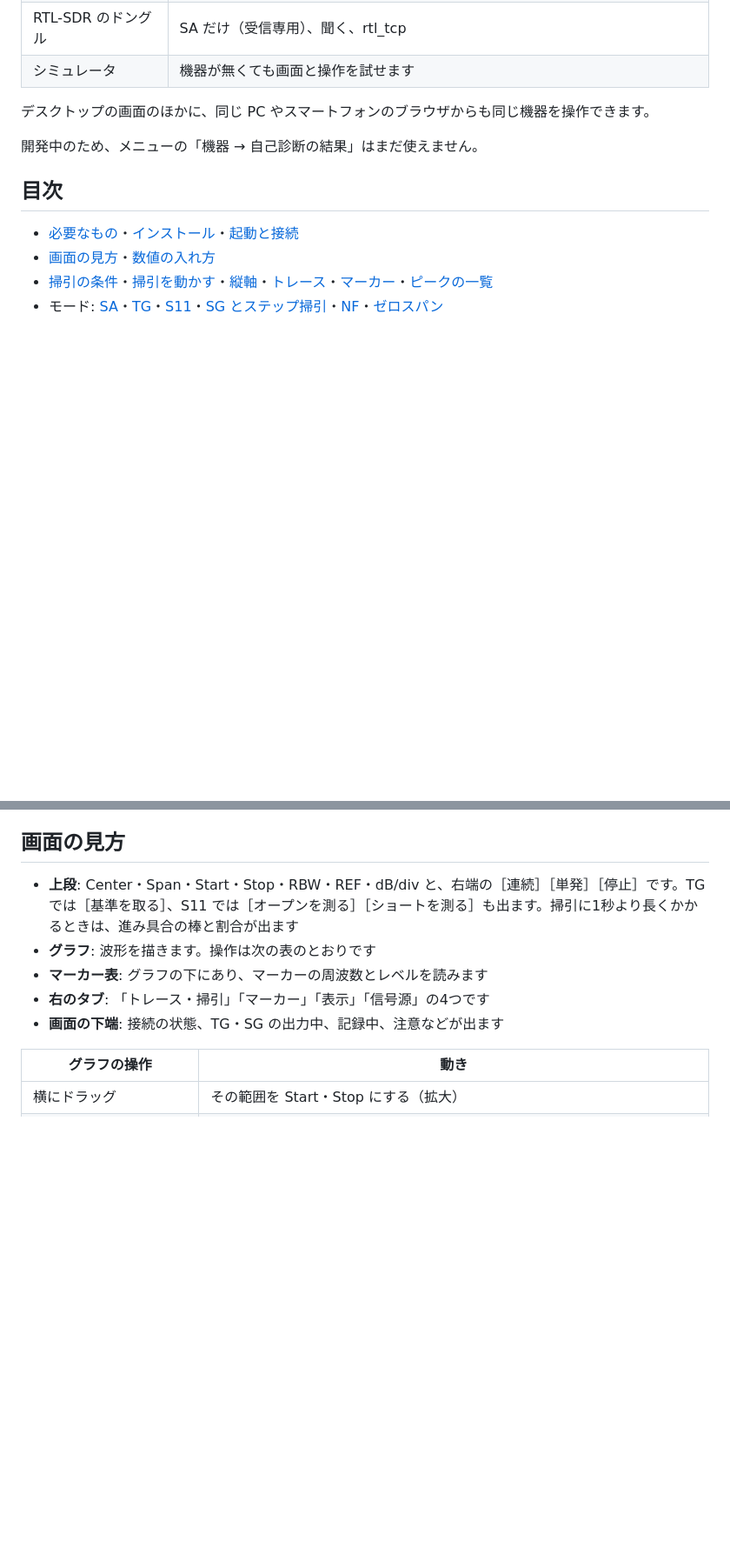
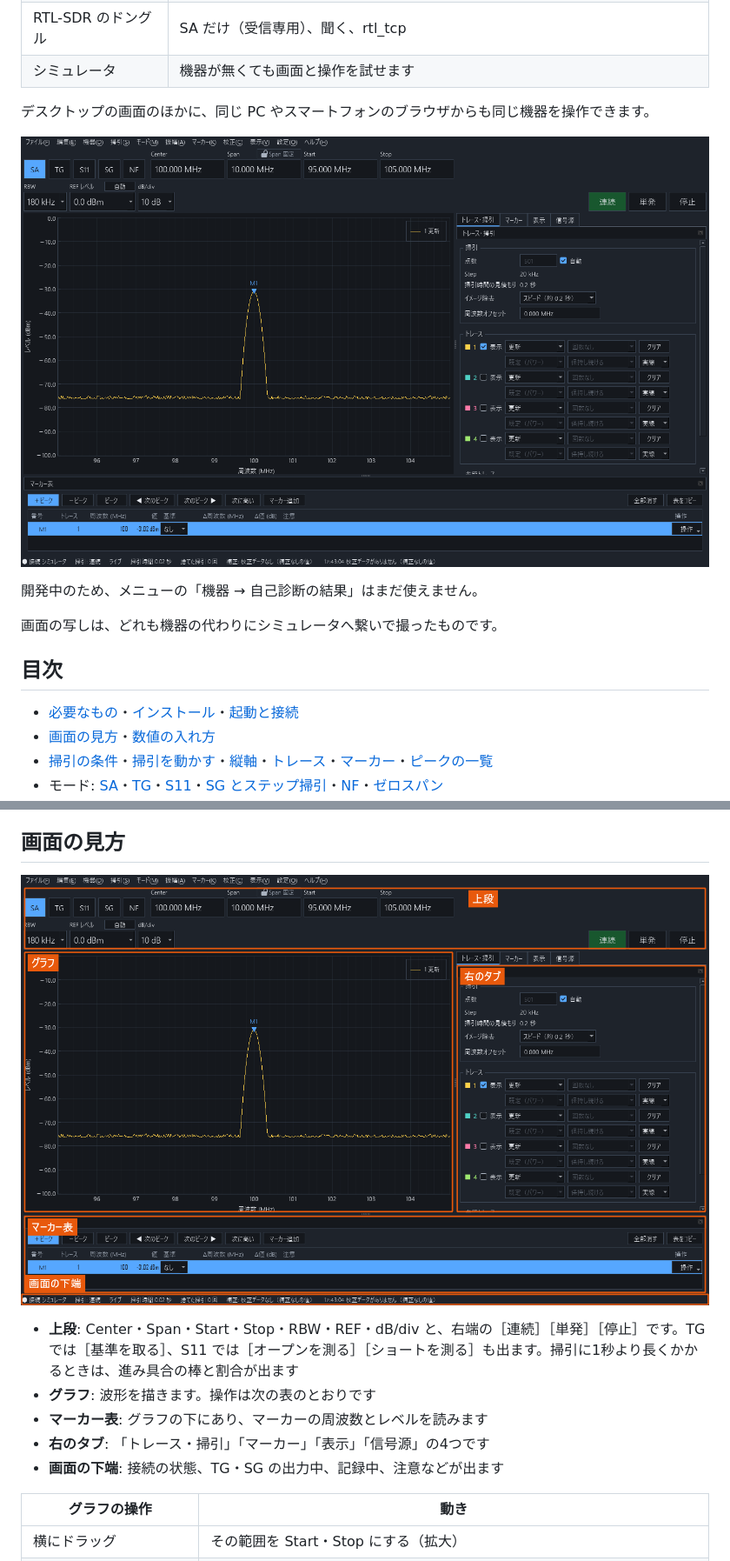
Before and after one commit to imenihs/NamiBench, a Markdown page: README.md, 2 parts joined by grey strips. Shown at 87% size. Drawn GitHub-style; pictures changed too: assets/screenshots/parts.png (added), assets/screenshots/sa.png (added); blank space fills up the shorter version.

Commit message:
README のスクリーンショット（シミュレータで撮影）: 主画面、部品の名前、S11 の SWR、スペクトログラム
Co-Authored-By: Claude Opus 5.5 <noreply@anthropic.com>

```diff
--- a/README.md
+++ b/README.md
@@ -18,7 +18,11 @@
 
 デスクトップの画面のほかに、同じ PC やスマートフォンのブラウザからも同じ機器を操作できます。
 
+![SA で 100MHz の信号を見ている画面（シミュレータ）](assets/screenshots/sa.png)
+
 開発中のため、メニューの「機器 → 自己診断の結果」はまだ使えません。
+
+画面の写しは、どれも機器の代わりにシミュレータへ繋いで撮ったものです。
 
 ## 目次
 
@@ -78,6 +82,8 @@ Linux / macOS では `./setup.sh`（Python を指定するときは `./setup.sh
 - GigaSt は USB 給電なので、USB の抜き挿しは電源の入れ直しになります。TG・SG の出力レベルは電源を入れるたびに変わります
 
 ## 画面の見方
+
+![画面の部分の名前](assets/screenshots/parts.png)
 
 - **上段**: Center・Span・Start・Stop・RBW・REF・dB/div と、右端の［連続］［単発］［停止］です。TG では［基準を取る］、S11 では［オープンを測る］［ショートを測る］も出ます。掃引に1秒より長くかかるときは、進み具合の棒と割合が出ます
 - **グラフ**: 波形を描きます。操作は次の表のとおりです
```
Also changed, not shown: other parts of README.md (+4 -0 lines), assets/screenshots/s11.png (added), assets/screenshots/waterfall.png (added).
